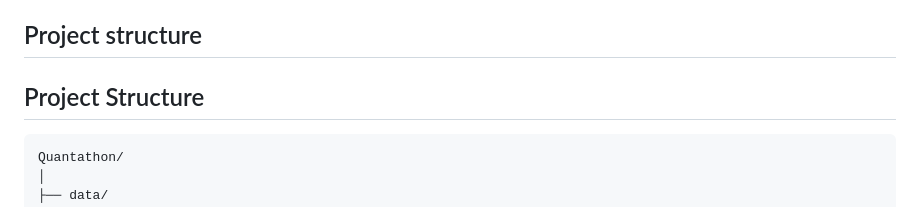
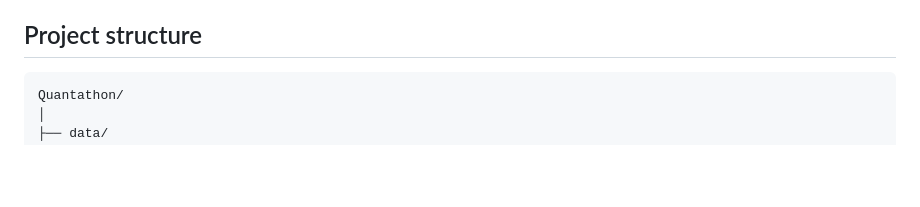
Before and after one commit to Quantum-Odyssey/Quantathon, a Markdown page: README.md, the part around the change. Rendered like a GitHub page; blank space fills up the shorter version.

````diff
--- a/README.md
+++ b/README.md
@@ -37,8 +37,6 @@ The implemented pipeline follows the Challenge methodology:
 - Hyperparameter tuning using **GridSearchCV (5-fold cross-validation)**
 
 ## Project structure
-
-## Project Structure
 
 ```text
 Quantathon/
````
